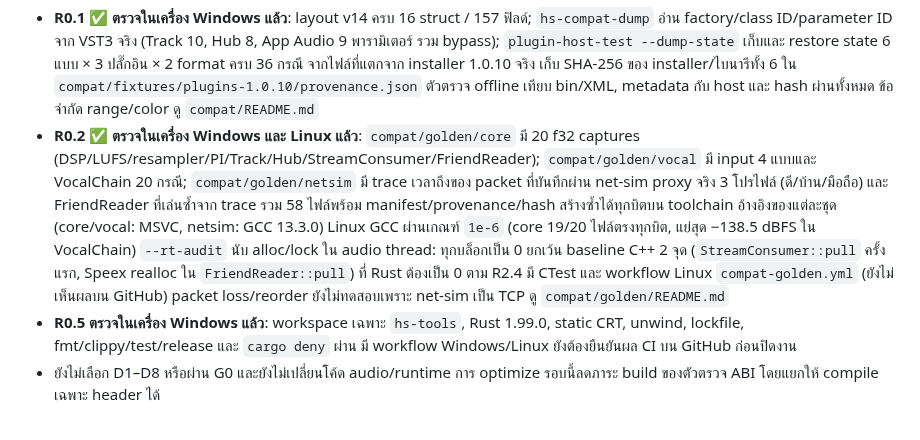
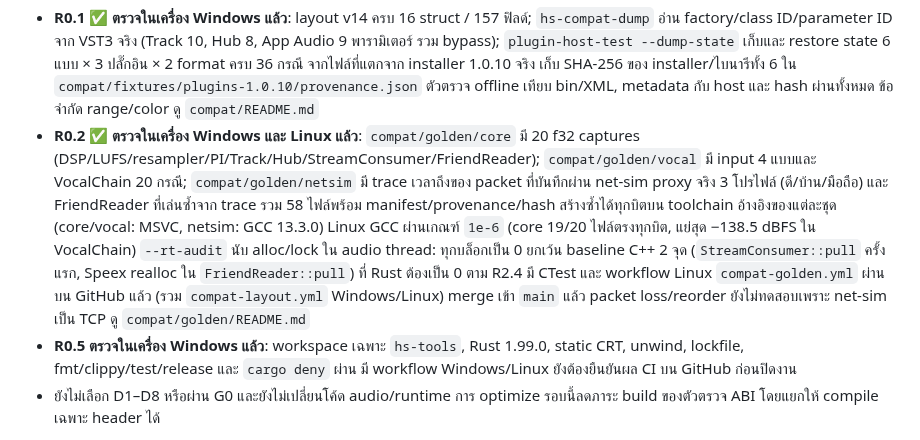
Before and after one commit to ArmZOfficial/hearaside, a Markdown page: docs/PLAN-rust-migration.md, the part around the change. Rendered like a GitHub page.

```diff
--- a/docs/PLAN-rust-migration.md
+++ b/docs/PLAN-rust-migration.md
@@ -65,7 +65,7 @@
 ความคืบหน้า 29 ต.ค. 2026:
 
 - **R0.1 ✅ ตรวจในเครื่อง Windows แล้ว**: layout v14 ครบ 16 struct / 157 ฟิลด์; `hs-compat-dump` อ่าน factory/class ID/parameter ID จาก VST3 จริง (Track 10, Hub 8, App Audio 9 พารามิเตอร์ รวม bypass); `plugin-host-test --dump-state` เก็บและ restore state 6 แบบ × 3 ปลั๊กอิน × 2 format ครบ 36 กรณี จากไฟล์ที่แตกจาก installer 1.0.10 จริง เก็บ SHA-256 ของ installer/ไบนารีทั้ง 6 ใน `compat/fixtures/plugins-1.0.10/provenance.json` ตัวตรวจ offline เทียบ bin/XML, metadata กับ host และ hash ผ่านทั้งหมด ข้อจำกัด range/color ดู `compat/README.md`
-- **R0.2 ✅ ตรวจในเครื่อง Windows และ Linux แล้ว**: `compat/golden/core` มี 20 f32 captures (DSP/LUFS/resampler/PI/Track/Hub/StreamConsumer/FriendReader); `compat/golden/vocal` มี input 4 แบบและ VocalChain 20 กรณี; `compat/golden/netsim` มี trace เวลาถึงของ packet ที่บันทึกผ่าน net-sim proxy จริง 3 โปรไฟล์ (ดี/บ้าน/มือถือ) และ FriendReader ที่เล่นซ้ำจาก trace รวม 58 ไฟล์พร้อม manifest/provenance/hash สร้างซ้ำได้ทุกบิตบน toolchain อ้างอิงของแต่ละชุด (core/vocal: MSVC, netsim: GCC 13.3.0) Linux GCC ผ่านเกณฑ์ `1e-6` (core 19/20 ไฟล์ตรงทุกบิต, แย่สุด −138.5 dBFS ใน VocalChain) `--rt-audit` นับ alloc/lock ใน audio thread: ทุกบล็อกเป็น 0 ยกเว้น baseline C++ 2 จุด (`StreamConsumer::pull` ครั้งแรก, Speex realloc ใน `FriendReader::pull`) ที่ Rust ต้องเป็น 0 ตาม R2.4 มี CTest และ workflow Linux `compat-golden.yml` (ยังไม่เห็นผลบน GitHub) packet loss/reorder ยังไม่ทดสอบเพราะ net-sim เป็น TCP ดู `compat/golden/README.md`
+- **R0.2 ✅ ตรวจในเครื่อง Windows และ Linux แล้ว**: `compat/golden/core` มี 20 f32 captures (DSP/LUFS/resampler/PI/Track/Hub/StreamConsumer/FriendReader); `compat/golden/vocal` มี input 4 แบบและ VocalChain 20 กรณี; `compat/golden/netsim` มี trace เวลาถึงของ packet ที่บันทึกผ่าน net-sim proxy จริง 3 โปรไฟล์ (ดี/บ้าน/มือถือ) และ FriendReader ที่เล่นซ้ำจาก trace รวม 58 ไฟล์พร้อม manifest/provenance/hash สร้างซ้ำได้ทุกบิตบน toolchain อ้างอิงของแต่ละชุด (core/vocal: MSVC, netsim: GCC 13.3.0) Linux GCC ผ่านเกณฑ์ `1e-6` (core 19/20 ไฟล์ตรงทุกบิต, แย่สุด −138.5 dBFS ใน VocalChain) `--rt-audit` นับ alloc/lock ใน audio thread: ทุกบล็อกเป็น 0 ยกเว้น baseline C++ 2 จุด (`StreamConsumer::pull` ครั้งแรก, Speex realloc ใน `FriendReader::pull`) ที่ Rust ต้องเป็น 0 ตาม R2.4 มี CTest และ workflow Linux `compat-golden.yml` ผ่านบน GitHub แล้ว (รวม `compat-layout.yml` Windows/Linux) merge เข้า `main` แล้ว packet loss/reorder ยังไม่ทดสอบเพราะ net-sim เป็น TCP ดู `compat/golden/README.md`
 - **R0.5 ตรวจในเครื่อง Windows แล้ว**: workspace เฉพาะ `hs-tools`, Rust 1.99.0, static CRT, unwind, lockfile, fmt/clippy/test/release และ `cargo deny` ผ่าน มี workflow Windows/Linux ยังต้องยืนยันผล CI บน GitHub ก่อนปิดงาน
 - ยังไม่เลือก D1–D8 หรือผ่าน G0 และยังไม่เปลี่ยนโค้ด audio/runtime การ optimize รอบนี้ลดภาระ build ของตัวตรวจ ABI โดยแยกให้ compile เฉพาะ header ได้
 
```
Also changed, not shown: docs/handoff/2026-10-29-rust-r0.md (+5 -3 lines).
